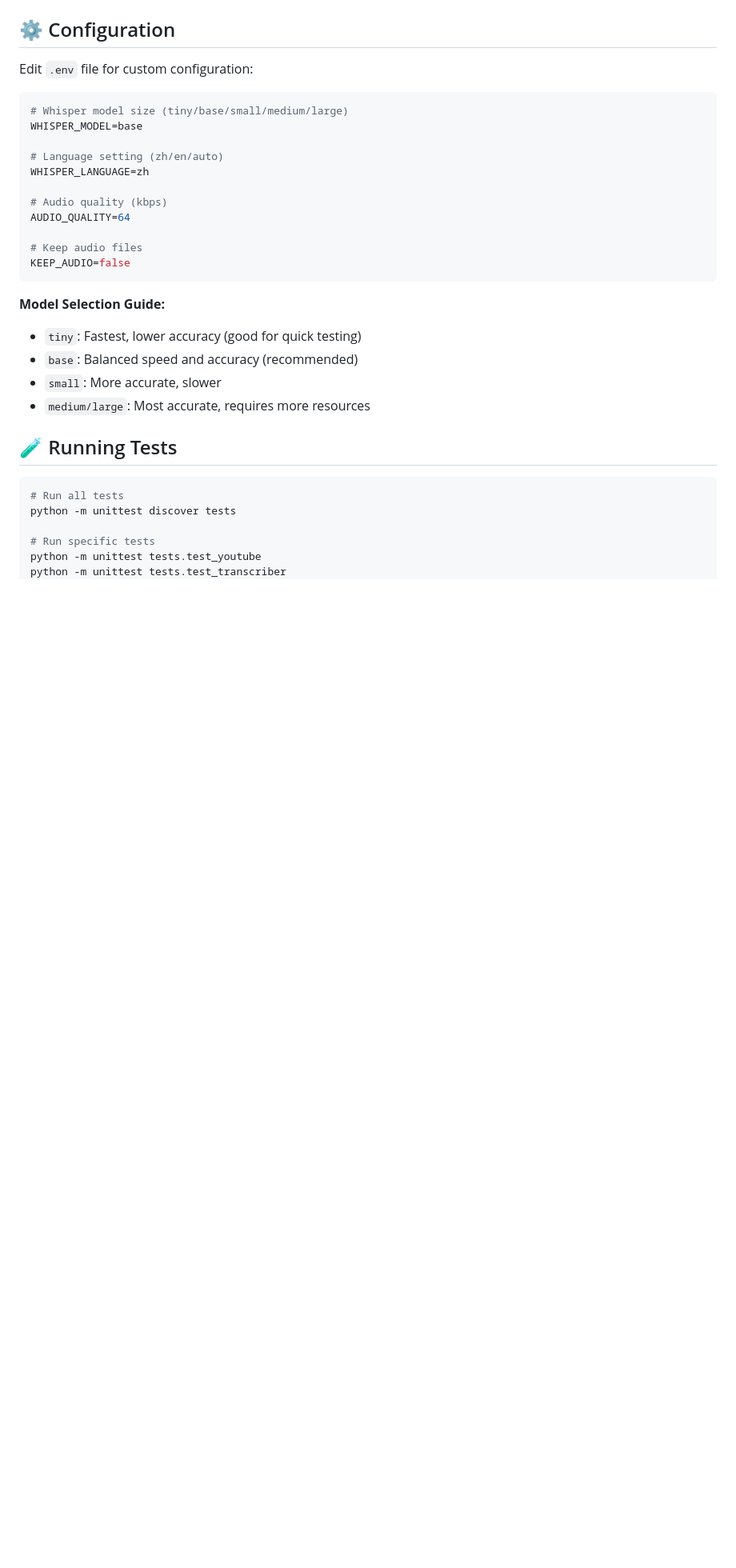
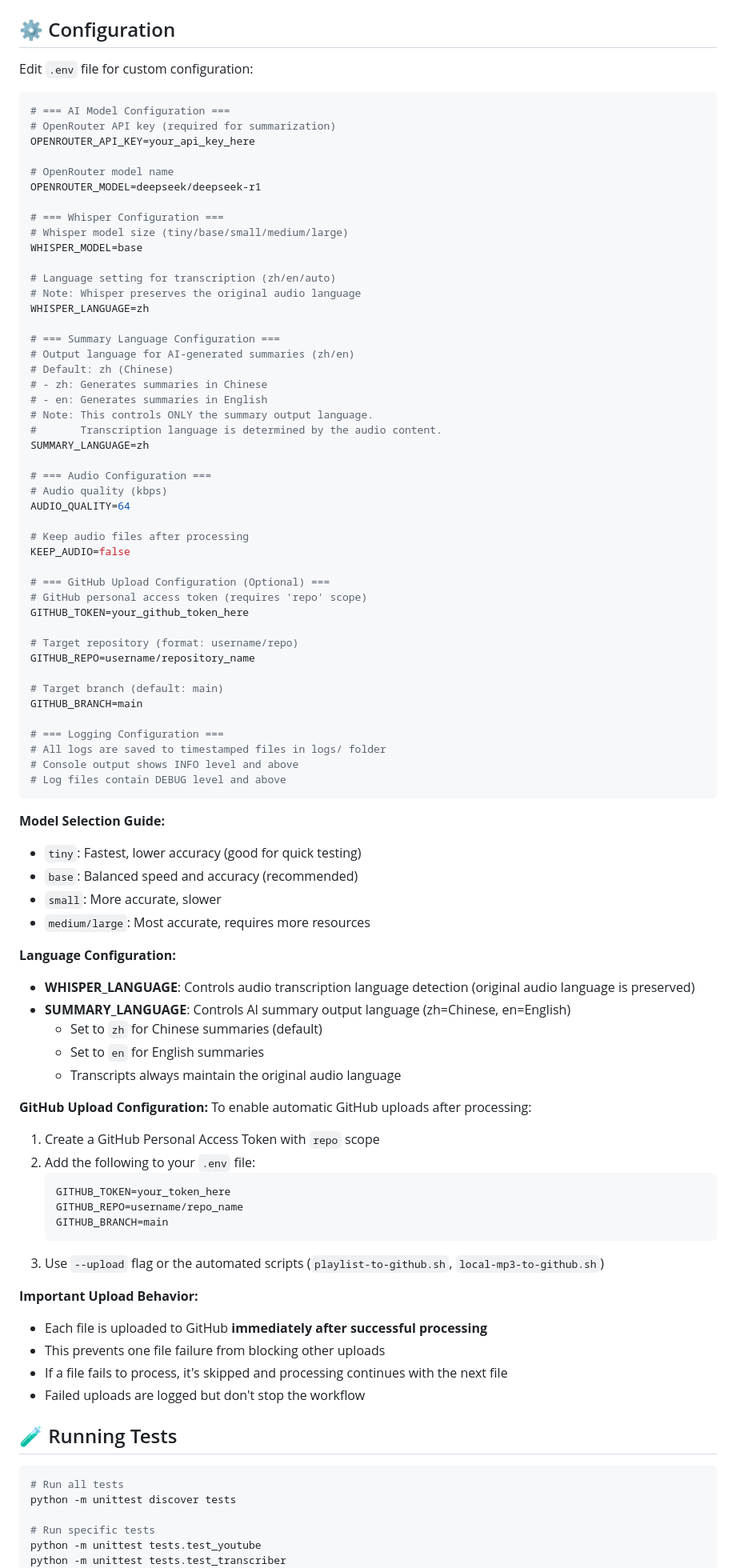
Before and after one commit to yang-hrb/ytb_video_summary, a Markdown page: README.md, the part around the change printed below. Shown: that part at 80% size. Rendered like a GitHub page; blank space fills up the shorter version.

Commit message:
feat: Enhance README with centralized logging, individual file uploads, and configurable summary language

````diff
--- a/README.md
+++ b/README.md
@@ -373,17 +404,51 @@ File contains:
 Edit `.env` file for custom configuration:
 
 ```bash
+# === AI Model Configuration ===
+# OpenRouter API key (required for summarization)
+OPENROUTER_API_KEY=your_api_key_here
+
+# OpenRouter model name
+OPENROUTER_MODEL=deepseek/deepseek-r1
+
+# === Whisper Configuration ===
 # Whisper model size (tiny/base/small/medium/large)
 WHISPER_MODEL=base
 
-# Language setting (zh/en/auto)
+# Language setting for transcription (zh/en/auto)
+# Note: Whisper preserves the original audio language
 WHISPER_LANGUAGE=zh
 
+# === Summary Language Configuration ===
+# Output language for AI-generated summaries (zh/en)
+# Default: zh (Chinese)
+# - zh: Generates summaries in Chinese
+# - en: Generates summaries in English
+# Note: This controls ONLY the summary output language.
+#       Transcription language is determined by the audio content.
+SUMMARY_LANGUAGE=zh
+
+# === Audio Configuration ===
 # Audio quality (kbps)
 AUDIO_QUALITY=64
 
-# Keep audio files
+# Keep audio files after processing
 KEEP_AUDIO=false
+
+# === GitHub Upload Configuration (Optional) ===
+# GitHub personal access token (requires 'repo' scope)
+GITHUB_TOKEN=your_github_token_here
+
+# Target repository (format: username/repo)
+GITHUB_REPO=username/repository_name
+
+# Target branch (default: main)
+GITHUB_BRANCH=main
+
+# === Logging Configuration ===
+# All logs are saved to timestamped files in logs/ folder
+# Console output shows INFO level and above
+# Log files contain DEBUG level and above
 ```
 
 **Model Selection Guide:**
@@ -391,6 +456,30 @@ KEEP_AUDIO=false
 - `base`: Balanced speed and accuracy (recommended)
 - `small`: More accurate, slower
 - `medium/large`: Most accurate, requires more resources
+
+**Language Configuration:**
+- **WHISPER_LANGUAGE**: Controls audio transcription language detection (original audio language is preserved)
+- **SUMMARY_LANGUAGE**: Controls AI summary output language (zh=Chinese, en=English)
+  - Set to `zh` for Chinese summaries (default)
+  - Set to `en` for English summaries
+  - Transcripts always maintain the original audio language
+
+**GitHub Upload Configuration:**
+To enable automatic GitHub uploads after processing:
+1. Create a GitHub Personal Access Token with `repo` scope
+2. Add the following to your `.env` file:
+   ```bash
+   GITHUB_TOKEN=your_token_here
+   GITHUB_REPO=username/repo_name
+   GITHUB_BRANCH=main
+   ```
+3. Use `--upload` flag or the automated scripts (`playlist-to-github.sh`, `local-mp3-to-github.sh`)
+
+**Important Upload Behavior:**
+- Each file is uploaded to GitHub **immediately after successful processing**
+- This prevents one file failure from blocking other uploads
+- If a file fails to process, it's skipped and processing continues with the next file
+- Failed uploads are logged but don't stop the workflow
 
 ## 🧪 Running Tests
 
````
Also changed, not shown: other parts of README.md (+87 -5 lines).
